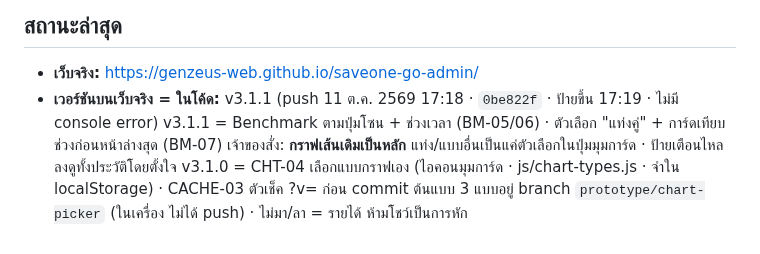
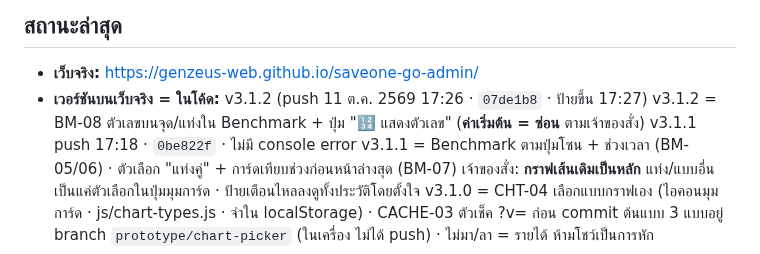
Before and after one commit to GenZeus-web/saveone-go-admin, a Markdown page: CLAUDE.md, the part around the change. Drawn GitHub-style.

Commit message:
Record v3.1.2 live status (docs)
Co-Authored-By: Claude Opus 5.5 <noreply@anthropic.com>

```diff
--- a/CLAUDE.md
+++ b/CLAUDE.md
@@ -147,7 +147,9 @@ CSS: `night.css` ต้องหลัง `screens.css` · `responsive.css` ต
 <!-- ส่วนที่เหลือปล่อยให้ git log เล่าเอง -->
 
 - **เว็บจริง:** https://genzeus-web.github.io/saveone-go-admin/
-- **เวอร์ชันบนเว็บจริง = ในโค้ด:** v3.1.1 (push 11 ต.ค. 2569 17:18 · `0be822f` · ป้ายขึ้น 17:19 · ไม่มี console error)
+- **เวอร์ชันบนเว็บจริง = ในโค้ด:** v3.1.2 (push 11 ต.ค. 2569 17:26 · `07de1b8` · ป้ายขึ้น 17:27)
+  v3.1.2 = BM-08 ตัวเลขบนจุด/แท่งใน Benchmark + ปุ่ม "🔢 แสดงตัวเลข" (**ค่าเริ่มต้น = ซ่อน** ตามเจ้าของสั่ง)
+  v3.1.1 push 17:18 · `0be822f` · ไม่มี console error
   v3.1.1 = Benchmark ตามปุ่มโซน + ช่วงเวลา (BM-05/06) · ตัวเลือก "แท่งคู่" + การ์ดเทียบช่วงก่อนหน้าล่างสุด (BM-07)
   เจ้าของสั่ง: **กราฟเส้นเดิมเป็นหลัก** แท่ง/แบบอื่นเป็นแค่ตัวเลือกในปุ่มมุมการ์ด · ป้ายเตือนไหลลงดูทั้งประวัติโดยตั้งใจ
   v3.1.0 = CHT-04 เลือกแบบกราฟเอง (ไอคอนมุมการ์ด · js/chart-types.js · จำใน localStorage) · CACHE-03 ตัวเช็ค ?v= ก่อน commit
```
